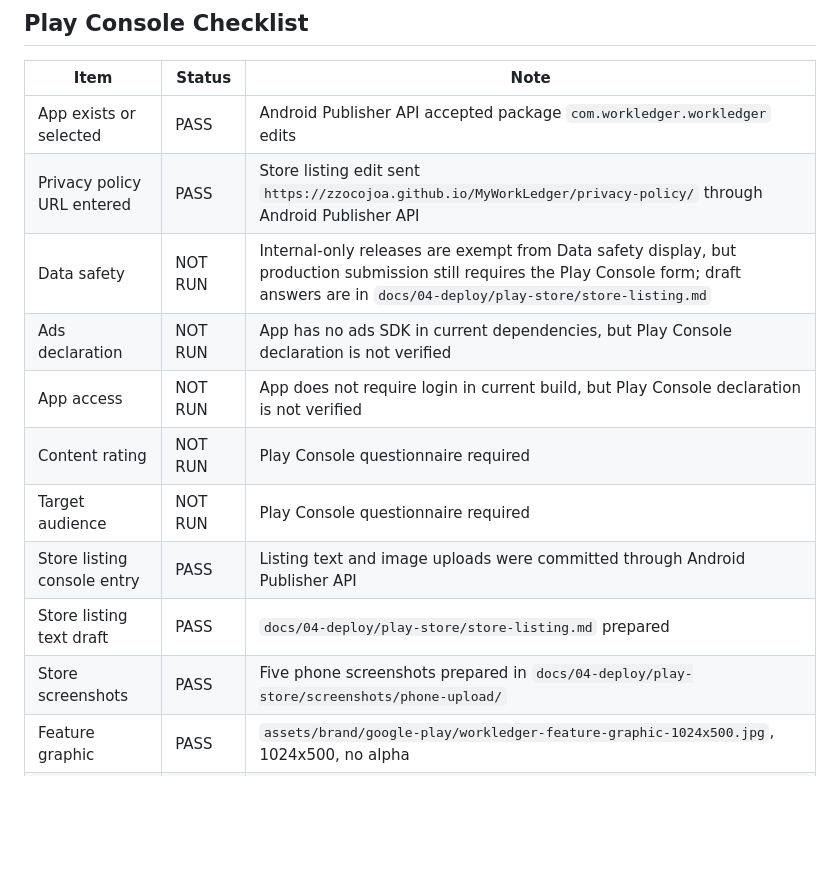
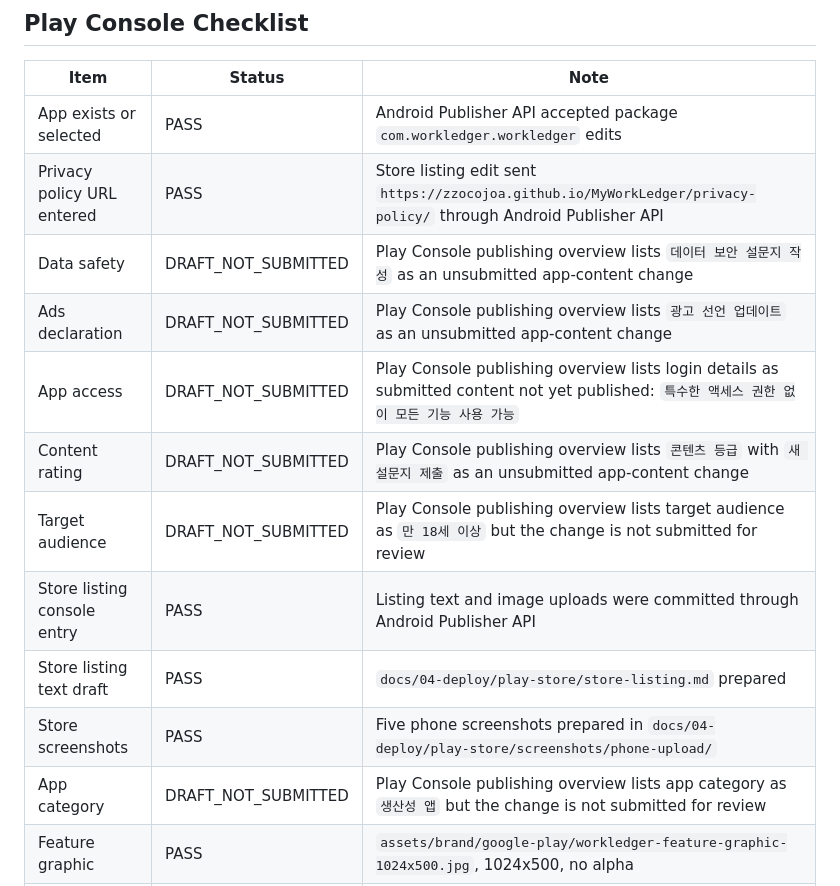
Before and after one commit to zzocojoa/MyWorkLedger, a Markdown page: docs/04-deploy/google-play-release-readiness.md, the part around one of its changes. GitHub-like rendering; blank space fills up the shorter version.

```diff
--- a/docs/04-deploy/google-play-release-readiness.md
+++ b/docs/04-deploy/google-play-release-readiness.md
@@ -47,14 +47,15 @@
 |---|---|---|
 | App exists or selected | PASS | Android Publisher API accepted package `com.workledger.workledger` edits |
 | Privacy policy URL entered | PASS | Store listing edit sent `https://zzocojoa.github.io/MyWorkLedger/privacy-policy/` through Android Publisher API |
-| Data safety | NOT RUN | Internal-only releases are exempt from Data safety display, but production submission still requires the Play Console form; draft answers are in `docs/04-deploy/play-store/store-listing.md` |
-| Ads declaration | NOT RUN | App has no ads SDK in current dependencies, but Play Console declaration is not verified |
-| App access | NOT RUN | App does not require login in current build, but Play Console declaration is not verified |
-| Content rating | NOT RUN | Play Console questionnaire required |
-| Target audience | NOT RUN | Play Console questionnaire required |
+| Data safety | DRAFT_NOT_SUBMITTED | Play Console publishing overview lists `데이터 보안 설문지 작성` as an unsubmitted app-content change |
+| Ads declaration | DRAFT_NOT_SUBMITTED | Play Console publishing overview lists `광고 선언 업데이트` as an unsubmitted app-content change |
+| App access | DRAFT_NOT_SUBMITTED | Play Console publishing overview lists login details as submitted content not yet published: `특수한 액세스 권한 없이 모든 기능 사용 가능` |
+| Content rating | DRAFT_NOT_SUBMITTED | Play Console publishing overview lists `콘텐츠 등급` with `새 설문지 제출` as an unsubmitted app-content change |
+| Target audience | DRAFT_NOT_SUBMITTED | Play Console publishing overview lists target audience as `만 18세 이상` but the change is not submitted for review |
 | Store listing console entry | PASS | Listing text and image uploads were committed through Android Publisher API |
 | Store listing text draft | PASS | `docs/04-deploy/play-store/store-listing.md` prepared |
 | Store screenshots | PASS | Five phone screenshots prepared in `docs/04-deploy/play-store/screenshots/phone-upload/` |
+| App category | DRAFT_NOT_SUBMITTED | Play Console publishing overview lists app category as `생산성 앱` but the change is not submitted for review |
 | Feature graphic | PASS | `assets/brand/google-play/workledger-feature-graphic-1024x500.jpg`, 1024x500, no alpha |
 | Internal test track upload | PASS | `versionCode=3` AAB upload, internal track update, edit validation, and edit commit succeeded through API |
 | Upload warnings | PASS | `versionCode=2` was already used; rebuilt and uploaded `versionCode=3` successfully |
```
Also changed, not shown: other parts of docs/04-deploy/google-play-release-readiness.md (+21 -0 lines).
